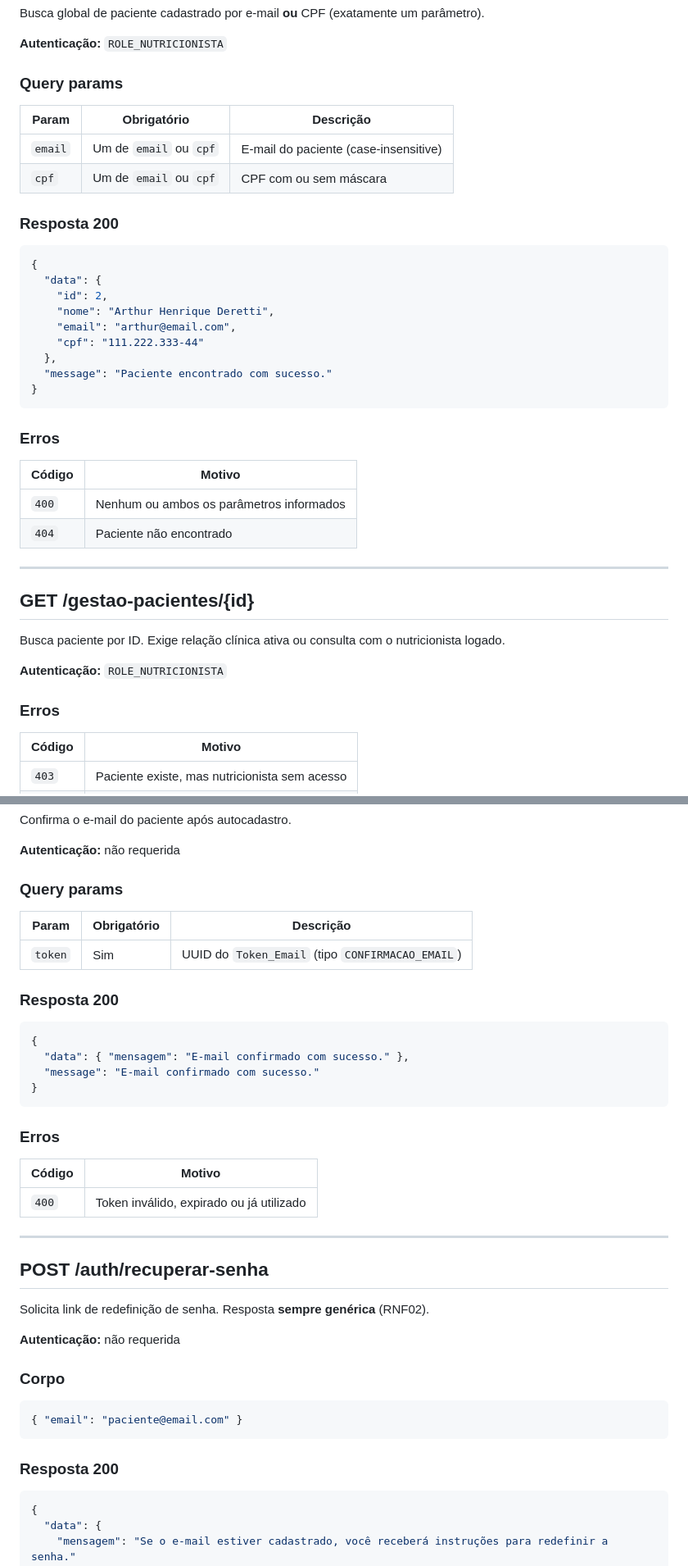
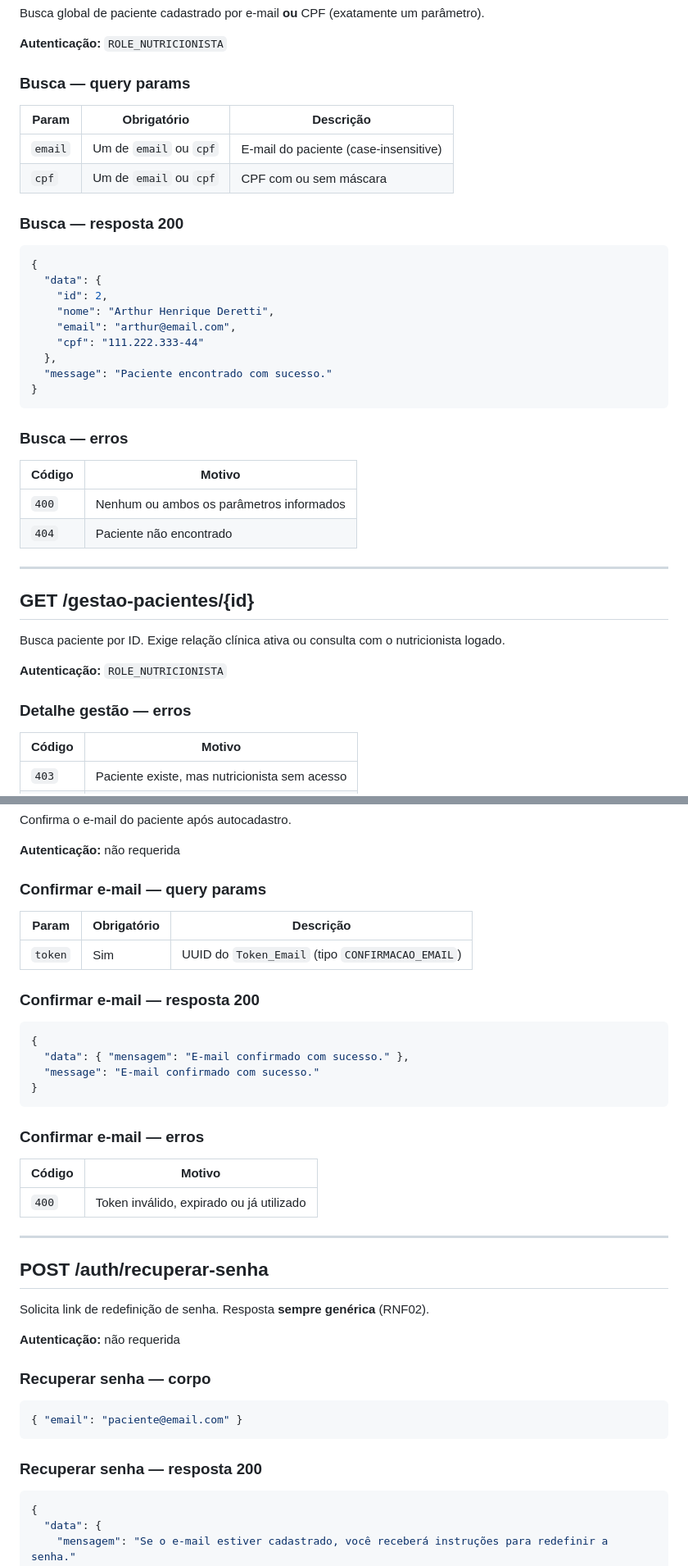
Before and after one commit to Artur-Falavinha/TCC-Nutri4You, a Markdown page: docs/api/endpoints.md, 2 parts joined by grey strips. Shown at 82% size. GitHub-like rendering.

Commit message:
fix(docs): corrigir markdownlint na referência de endpoints (CI)
- Renomear headings duplicados em endpoints.md (MD024)
- Unificar blockquote em banco-de-dados.md (MD028)

````diff
--- a/docs/api/endpoints.md
+++ b/docs/api/endpoints.md
@@ -284,14 +284,14 @@ Busca global de paciente cadastrado por e-mail **ou** CPF (exatamente um parâme
 
 **Autenticação:** `ROLE_NUTRICIONISTA`
 
-### Query params
+### Busca — query params
 
 | Param | Obrigatório | Descrição |
 | --- | --- | --- |
 | `email` | Um de `email` ou `cpf` | E-mail do paciente (case-insensitive) |
 | `cpf` | Um de `email` ou `cpf` | CPF com ou sem máscara |
 
-### Resposta 200
+### Busca — resposta 200
 
 ```json
 {
@@ -305,7 +305,7 @@ Busca global de paciente cadastrado por e-mail **ou** CPF (exatamente um parâme
 }
 ```
 
-### Erros
+### Busca — erros
 
 | Código | Motivo |
 | --- | --- |
@@ -320,7 +320,7 @@ Busca paciente por ID. Exige relação clínica ativa ou consulta com o nutricio
 
 **Autenticação:** `ROLE_NUTRICIONISTA`
 
-### Erros
+### Detalhe gestão — erros
 
 | Código | Motivo |
 | --- | --- |
@@ -408,13 +408,13 @@ Confirma o e-mail do paciente após autocadastro.
 
 **Autenticação:** não requerida
 
-### Query params
+### Confirmar e-mail — query params
 
 | Param | Obrigatório | Descrição |
 | --- | --- | --- |
 | `token` | Sim | UUID do `Token_Email` (tipo `CONFIRMACAO_EMAIL`) |
 
-### Resposta 200
+### Confirmar e-mail — resposta 200
 
 ```json
 {
@@ -423,7 +423,7 @@ Confirma o e-mail do paciente após autocadastro.
 }
 ```
 
-### Erros
+### Confirmar e-mail — erros
 
 | Código | Motivo |
 | --- | --- |
@@ -437,13 +437,13 @@ Solicita link de redefinição de senha. Resposta **sempre genérica** (RNF02).
 
 **Autenticação:** não requerida
 
-### Corpo
+### Recuperar senha — corpo
 
 ```json
 { "email": "paciente@email.com" }
 ```
 
-### Resposta 200
+### Recuperar senha — resposta 200
 
 ```json
 {
````
Also changed, not shown: other parts of docs/api/endpoints.md (+7 -7 lines), docs/arquitetura/banco-de-dados.md (+1 -3 lines).
